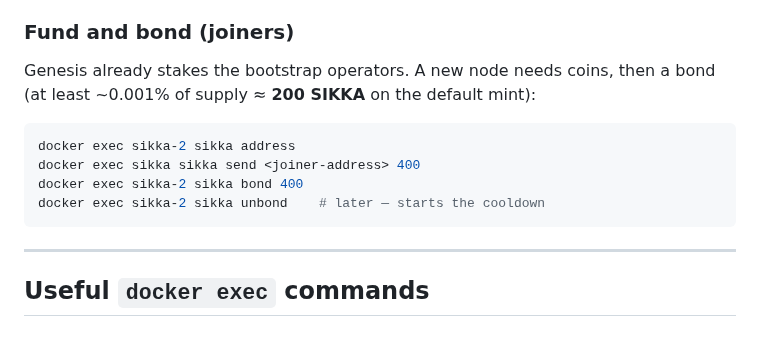
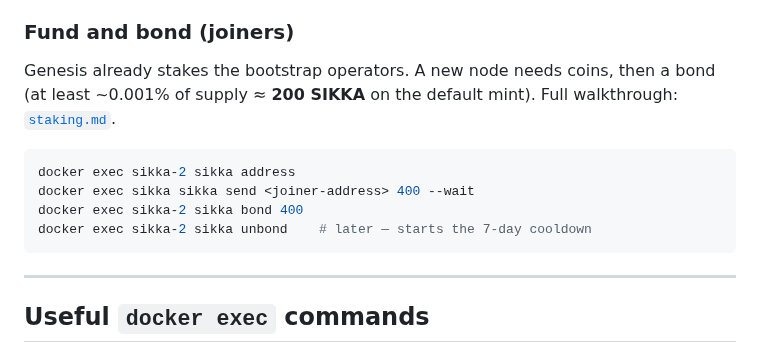
Before and after one commit to sikkalabs/sikka, a Markdown page: docs/docker.md, the part around the change. GitHub-like rendering.

````diff
--- a/docs/docker.md
+++ b/docs/docker.md
@@ -76,13 +76,14 @@ when Tor relays are unreachable.
 ### Fund and bond (joiners)
 
 Genesis already stakes the bootstrap operators. A new node needs coins, then a
-bond (at least ~0.001% of supply ≈ **200 SIKKA** on the default mint):
+bond (at least ~0.001% of supply ≈ **200 SIKKA** on the default mint). Full
+walkthrough: [`staking.md`](staking.md).
 
 ```bash
 docker exec sikka-2 sikka address
-docker exec sikka sikka send <joiner-address> 400
+docker exec sikka sikka send <joiner-address> 400 --wait
 docker exec sikka-2 sikka bond 400
-docker exec sikka-2 sikka unbond    # later — starts the cooldown
+docker exec sikka-2 sikka unbond    # later — starts the 7-day cooldown
 ```
 
 ---
````
Also changed, not shown: README.md (+1 -0 lines), docs/staking.md (added, +171 -0 lines).
